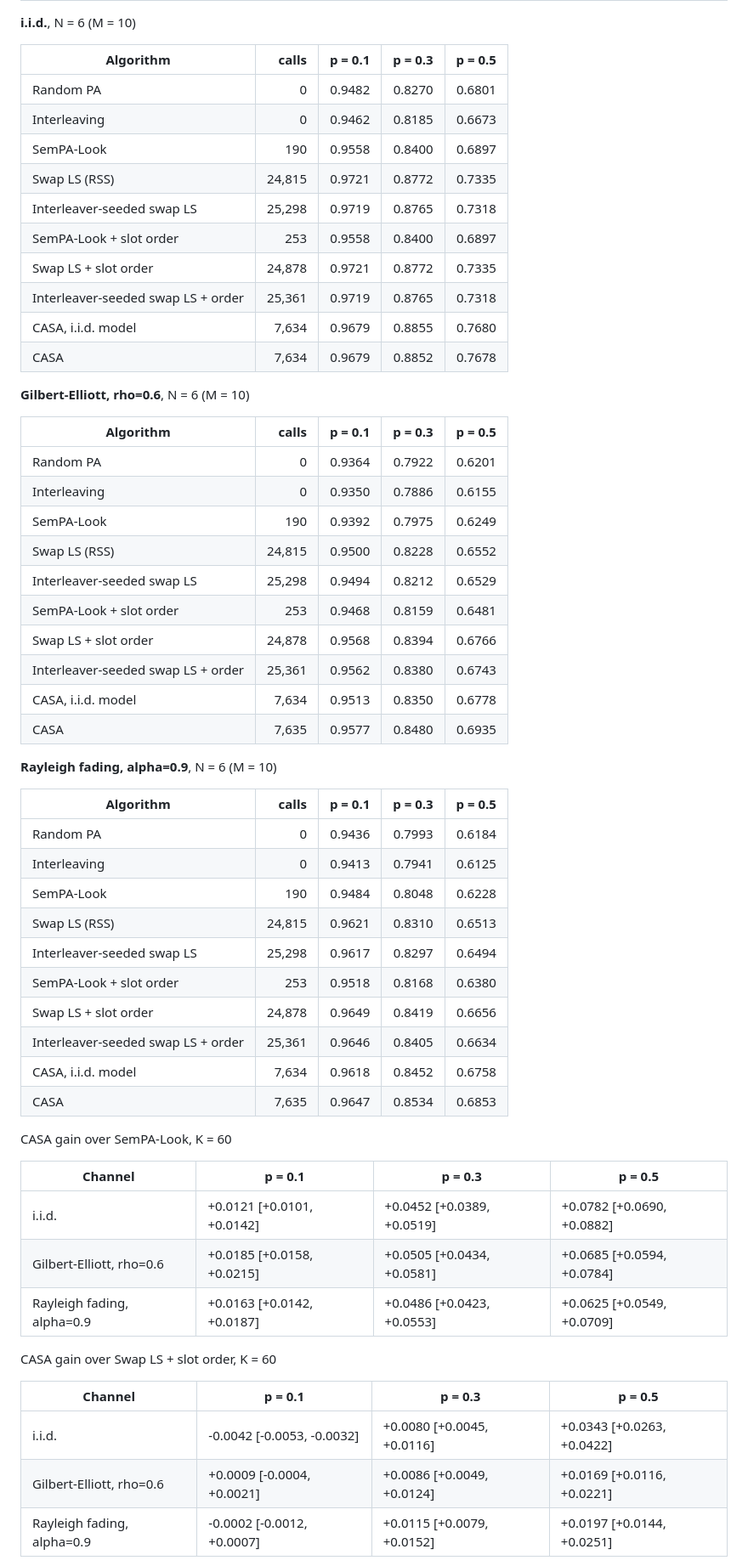
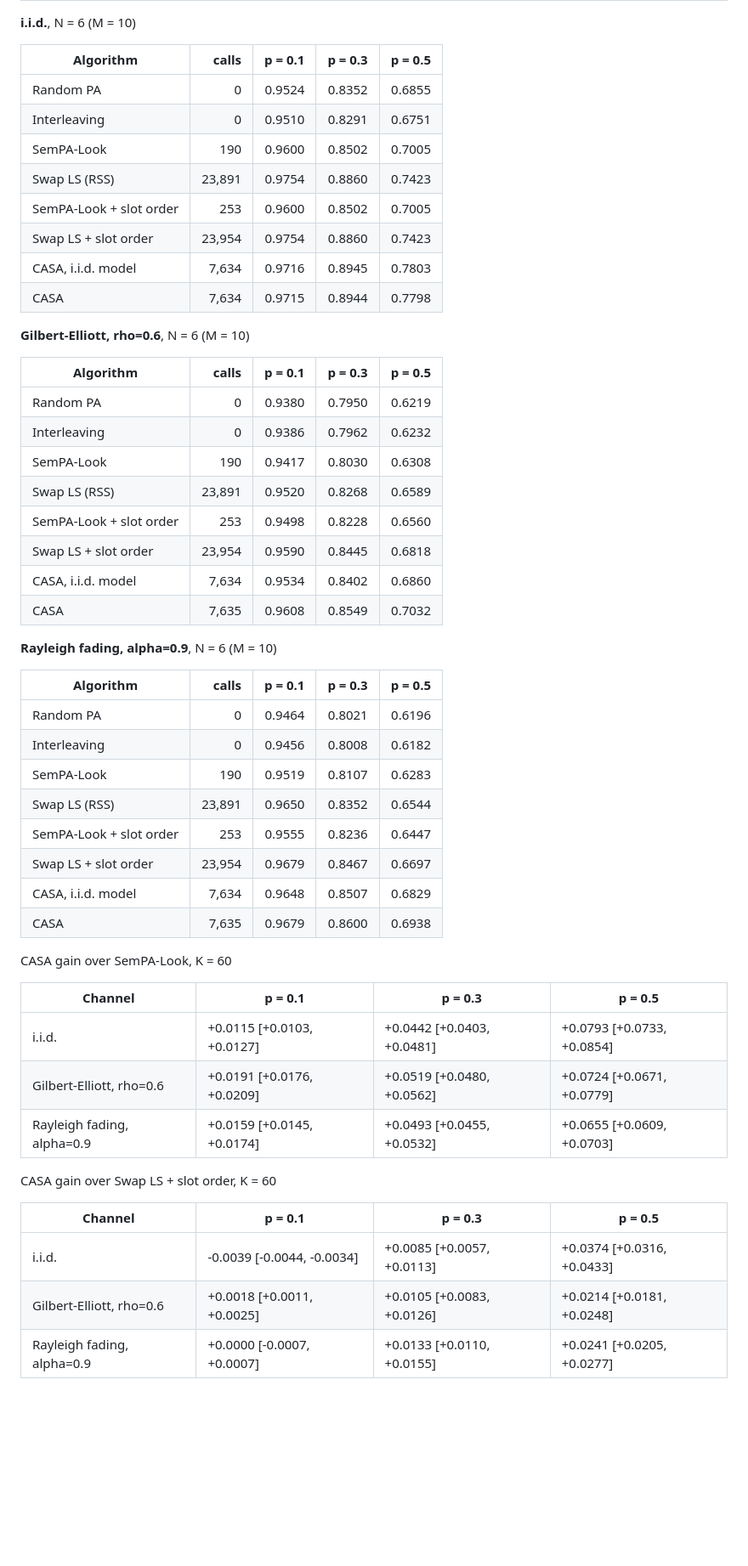
Before and after one commit to poseidon577/sempa-look, a Markdown page: docs/channel_aware_tables.md, the part around one of its changes. Shown at 85% size. Drawn GitHub-style; blank space fills up the shorter version.

```diff
--- a/docs/channel_aware_tables.md
+++ b/docs/channel_aware_tables.md
@@ -983,60 +977,54 @@ CASA gain over Interleaver-seeded swap LS + order, K = 48
 
 | Algorithm | calls | p = 0.1 | p = 0.3 | p = 0.5 |
 |---|---:|---:|---:|---:|
-| Random PA | 0 | 0.9482 | 0.8270 | 0.6801 |
-| Interleaving | 0 | 0.9462 | 0.8185 | 0.6673 |
-| SemPA-Look | 190 | 0.9558 | 0.8400 | 0.6897 |
-| Swap LS (RSS) | 24,815 | 0.9721 | 0.8772 | 0.7335 |
-| Interleaver-seeded swap LS | 25,298 | 0.9719 | 0.8765 | 0.7318 |
-| SemPA-Look + slot order | 253 | 0.9558 | 0.8400 | 0.6897 |
-| Swap LS + slot order | 24,878 | 0.9721 | 0.8772 | 0.7335 |
-| Interleaver-seeded swap LS + order | 25,361 | 0.9719 | 0.8765 | 0.7318 |
-| CASA, i.i.d. model | 7,634 | 0.9679 | 0.8855 | 0.7680 |
-| CASA | 7,634 | 0.9679 | 0.8852 | 0.7678 |
+| Random PA | 0 | 0.9524 | 0.8352 | 0.6855 |
+| Interleaving | 0 | 0.9510 | 0.8291 | 0.6751 |
+| SemPA-Look | 190 | 0.9600 | 0.8502 | 0.7005 |
+| Swap LS (RSS) | 23,891 | 0.9754 | 0.8860 | 0.7423 |
+| SemPA-Look + slot order | 253 | 0.9600 | 0.8502 | 0.7005 |
+| Swap LS + slot order | 23,954 | 0.9754 | 0.8860 | 0.7423 |
+| CASA, i.i.d. model | 7,634 | 0.9716 | 0.8945 | 0.7803 |
+| CASA | 7,634 | 0.9715 | 0.8944 | 0.7798 |
 
 **Gilbert-Elliott, rho=0.6**, N = 6 (M = 10)
 
 | Algorithm | calls | p = 0.1 | p = 0.3 | p = 0.5 |
 |---|---:|---:|---:|---:|
-| Random PA | 0 | 0.9364 | 0.7922 | 0.6201 |
-| Interleaving | 0 | 0.9350 | 0.7886 | 0.6155 |
-| SemPA-Look | 190 | 0.9392 | 0.7975 | 0.6249 |
-| Swap LS (RSS) | 24,815 | 0.9500 | 0.8228 | 0.6552 |
-| Interleaver-seeded swap LS | 25,298 | 0.9494 | 0.8212 | 0.6529 |
-| SemPA-Look + slot order | 253 | 0.9468 | 0.8159 | 0.6481 |
-| Swap LS + slot order | 24,878 | 0.9568 | 0.8394 | 0.6766 |
-| Interleaver-seeded swap LS + order | 25,361 | 0.9562 | 0.8380 | 0.6743 |
-| CASA, i.i.d. model | 7,634 | 0.9513 | 0.8350 | 0.6778 |
-| CASA | 7,635 | 0.9577 | 0.8480 | 0.6935 |
+| Random PA | 0 | 0.9380 | 0.7950 | 0.6219 |
+| Interleaving | 0 | 0.9386 | 0.7962 | 0.6232 |
+| SemPA-Look | 190 | 0.9417 | 0.8030 | 0.6308 |
+| Swap LS (RSS) | 23,891 | 0.9520 | 0.8268 | 0.6589 |
+| SemPA-Look + slot order | 253 | 0.9498 | 0.8228 | 0.6560 |
+| Swap LS + slot order | 23,954 | 0.9590 | 0.8445 | 0.6818 |
+| CASA, i.i.d. model | 7,634 | 0.9534 | 0.8402 | 0.6860 |
+| CASA | 7,635 | 0.9608 | 0.8549 | 0.7032 |
 
 **Rayleigh fading, alpha=0.9**, N = 6 (M = 10)
 
 | Algorithm | calls | p = 0.1 | p = 0.3 | p = 0.5 |
 |---|---:|---:|---:|---:|
-| Random PA | 0 | 0.9436 | 0.7993 | 0.6184 |
-| Interleaving | 0 | 0.9413 | 0.7941 | 0.6125 |
-| SemPA-Look | 190 | 0.9484 | 0.8048 | 0.6228 |
-| Swap LS (RSS) | 24,815 | 0.9621 | 0.8310 | 0.6513 |
-| Interleaver-seeded swap LS | 25,298 | 0.9617 | 0.8297 | 0.6494 |
-| SemPA-Look + slot order | 253 | 0.9518 | 0.8168 | 0.6380 |
-| Swap LS + slot order | 24,878 | 0.9649 | 0.8419 | 0.6656 |
-| Interleaver-seeded swap LS + order | 25,361 | 0.9646 | 0.8405 | 0.6634 |
-| CASA, i.i.d. model | 7,634 | 0.9618 | 0.8452 | 0.6758 |
-| CASA | 7,635 | 0.9647 | 0.8534 | 0.6853 |
+| Random PA | 0 | 0.9464 | 0.8021 | 0.6196 |
+| Interleaving | 0 | 0.9456 | 0.8008 | 0.6182 |
+| SemPA-Look | 190 | 0.9519 | 0.8107 | 0.6283 |
+| Swap LS (RSS) | 23,891 | 0.9650 | 0.8352 | 0.6544 |
+| SemPA-Look + slot order | 253 | 0.9555 | 0.8236 | 0.6447 |
+| Swap LS + slot order | 23,954 | 0.9679 | 0.8467 | 0.6697 |
+| CASA, i.i.d. model | 7,634 | 0.9648 | 0.8507 | 0.6829 |
+| CASA | 7,635 | 0.9679 | 0.8600 | 0.6938 |
 
 CASA gain over SemPA-Look, K = 60
 
 | Channel | p = 0.1 | p = 0.3 | p = 0.5 |
 |---|---|---|---|
-| i.i.d. | +0.0121 [+0.0101, +0.0142] | +0.0452 [+0.0389, +0.0519] | +0.0782 [+0.0690, +0.0882] |
-| Gilbert-Elliott, rho=0.6 | +0.0185 [+0.0158, +0.0215] | +0.0505 [+0.0434, +0.0581] | +0.0685 [+0.0594, +0.0784] |
-| Rayleigh fading, alpha=0.9 | +0.0163 [+0.0142, +0.0187] | +0.0486 [+0.0423, +0.0553] | +0.0625 [+0.0549, +0.0709] |
+| i.i.d. | +0.0115 [+0.0103, +0.0127] | +0.0442 [+0.0403, +0.0481] | +0.0793 [+0.0733, +0.0854] |
+| Gilbert-Elliott, rho=0.6 | +0.0191 [+0.0176, +0.0209] | +0.0519 [+0.0480, +0.0562] | +0.0724 [+0.0671, +0.0779] |
+| Rayleigh fading, alpha=0.9 | +0.0159 [+0.0145, +0.0174] | +0.0493 [+0.0455, +0.0532] | +0.0655 [+0.0609, +0.0703] |
 
 CASA gain over Swap LS + slot order, K = 60
 
 | Channel | p = 0.1 | p = 0.3 | p = 0.5 |
 |---|---|---|---|
-| i.i.d. | -0.0042 [-0.0053, -0.0032] | +0.0080 [+0.0045, +0.0116] | +0.0343 [+0.0263, +0.0422] |
-| Gilbert-Elliott, rho=0.6 | +0.0009 [-0.0004, +0.0021] | +0.0086 [+0.0049, +0.0124] | +0.0169 [+0.0116, +0.0221] |
-| Rayleigh fading, alpha=0.9 | -0.0002 [-0.0012, +0.0007] | +0.0115 [+0.0079, +0.0152] | +0.0197 [+0.0144, +0.0251] |
+| i.i.d. | -0.0039 [-0.0044, -0.0034] | +0.0085 [+0.0057, +0.0113] | +0.0374 [+0.0316, +0.0433] |
+| Gilbert-Elliott, rho=0.6 | +0.0018 [+0.0011, +0.0025] | +0.0105 [+0.0083, +0.0126] | +0.0214 [+0.0181, +0.0248] |
+| Rayleigh fading, alpha=0.9 | +0.0000 [-0.0007, +0.0007] | +0.0133 [+0.0110, +0.0155] | +0.0241 [+0.0205, +0.0277] |
 
```
Also changed, not shown: other parts of docs/channel_aware_tables.md (+40 -46 lines), docs/channel_aware.md (+22 -18 lines), results/channel/figures/wikihow_k48_N6_gain_vs_p.png, results/channel/figures/wikihow_k60_N6_gain_vs_p.png, 9 other files.
